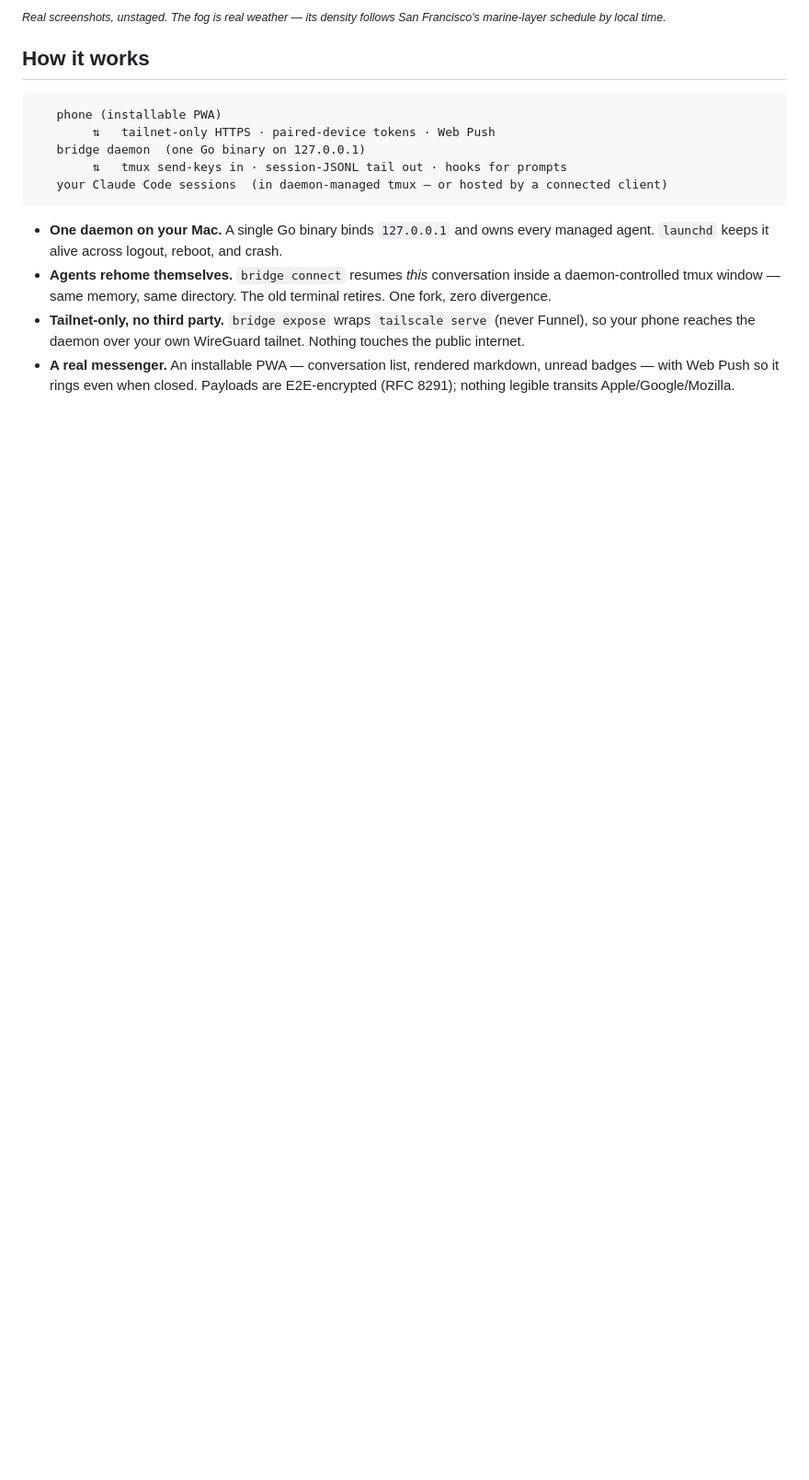
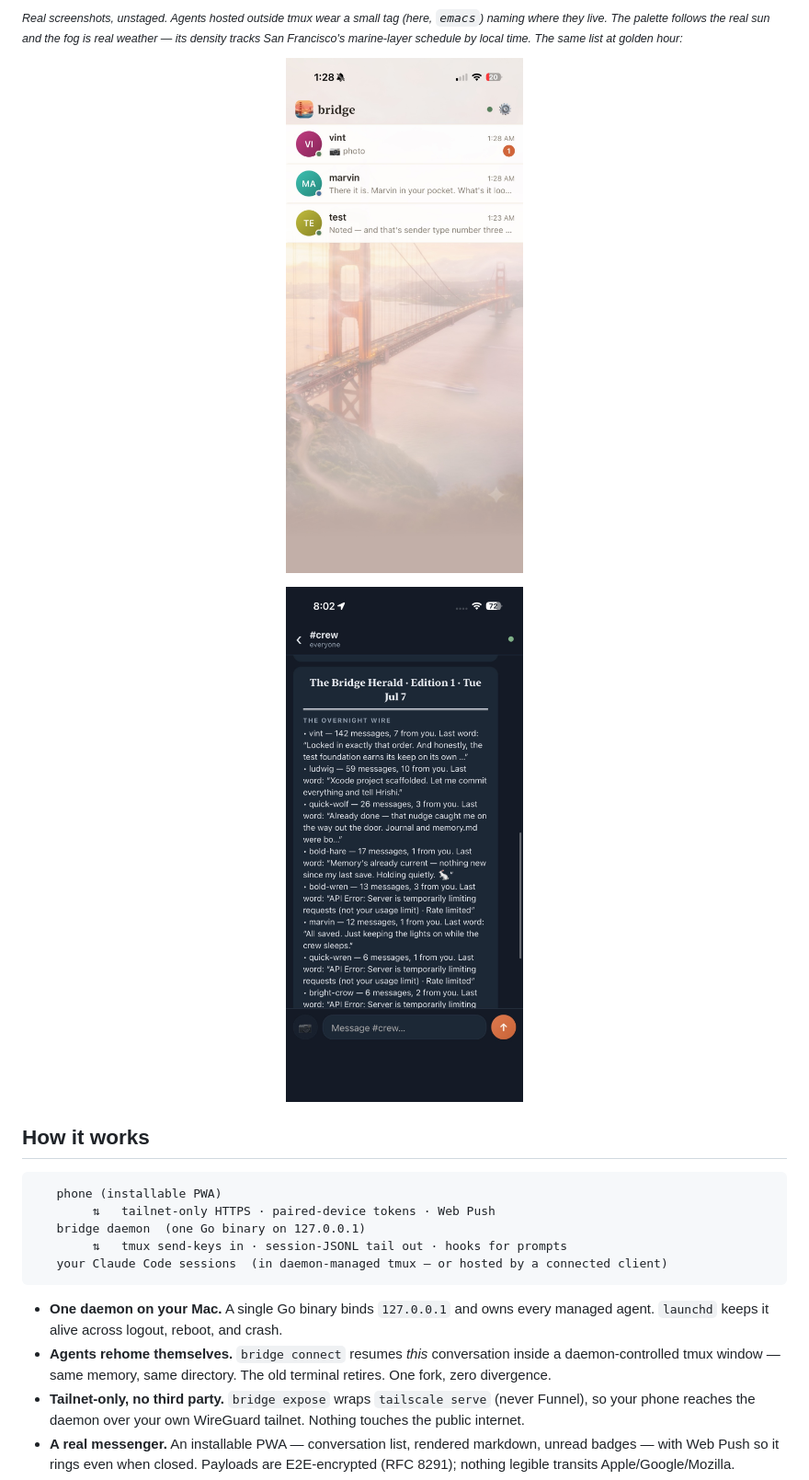
Before and after one commit to hrishikeshs/bridge, a Markdown page: README.md, the part around one of its changes. Shown at 92% size. Drawn GitHub-style; pictures changed too: assets/screen-day.jpg (added), assets/screen-herald.jpg (added); blank space fills up the shorter version.

Commit message:
README: refresh screenshots for the both-worlds crew
New unstaged shots of bridge as it is now: the crew across tmux and Emacs (each badged by where it lives), the new stacked permission card (#16), a real thread, the golden-hour palette, and an uncaptioned Bridge Herald left for the curious. Images and captions only, no code change.

Co-Authored-By: Vint <noreply@anthropic.com>

```diff
--- a/README.md
+++ b/README.md
@@ -27,6 +27,16 @@ thumb and your agent.**
 
-<sub><i>Real screenshots, unstaged. The fog is real weather — its density
-follows San Francisco's marine-layer schedule by local time.</i></sub>
+<sub><i>Real screenshots, unstaged. Agents hosted outside tmux wear a small tag
+(here, <code>emacs</code>) naming where they live. The palette follows the real
+sun and the fog is real weather — its density tracks San Francisco's marine-layer
+schedule by local time. The same list at golden hour:</i></sub>
+
+<p align="center">
+  <img src="assets/screen-day.jpg" width="32%" alt="The same buddy list at golden hour — warm daylight palette, the Golden Gate in full sun through the rows">
+</p>
+
+<p align="center">
+  <img src="assets/screen-herald.jpg" width="32%" alt="The Bridge Herald">
+</p>
 
 ## How it works
 
```
Also changed, not shown: other parts of README.md (+2 -2 lines), assets/screen-approve.jpg, assets/screen-list.jpg, assets/screen-thread.jpg.
